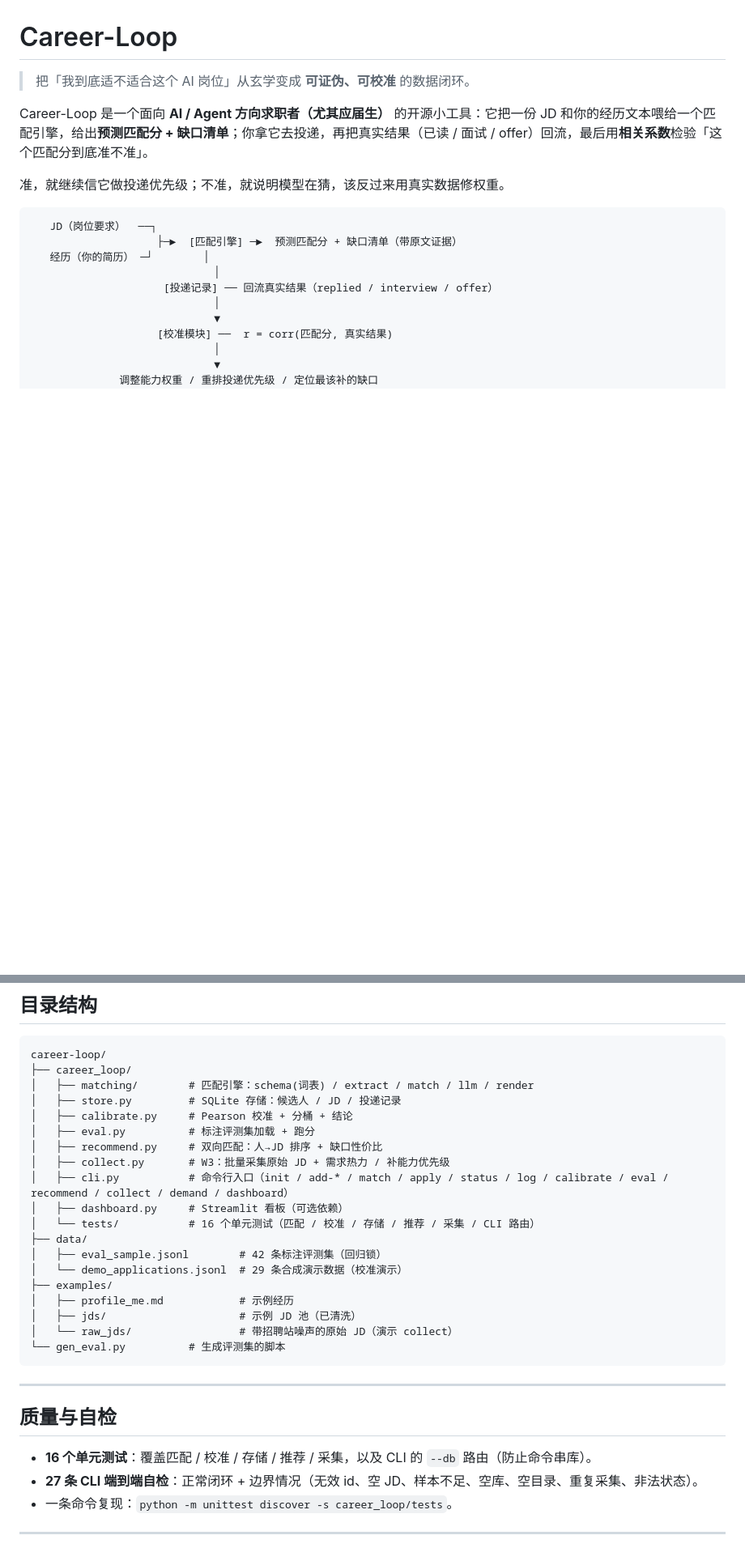
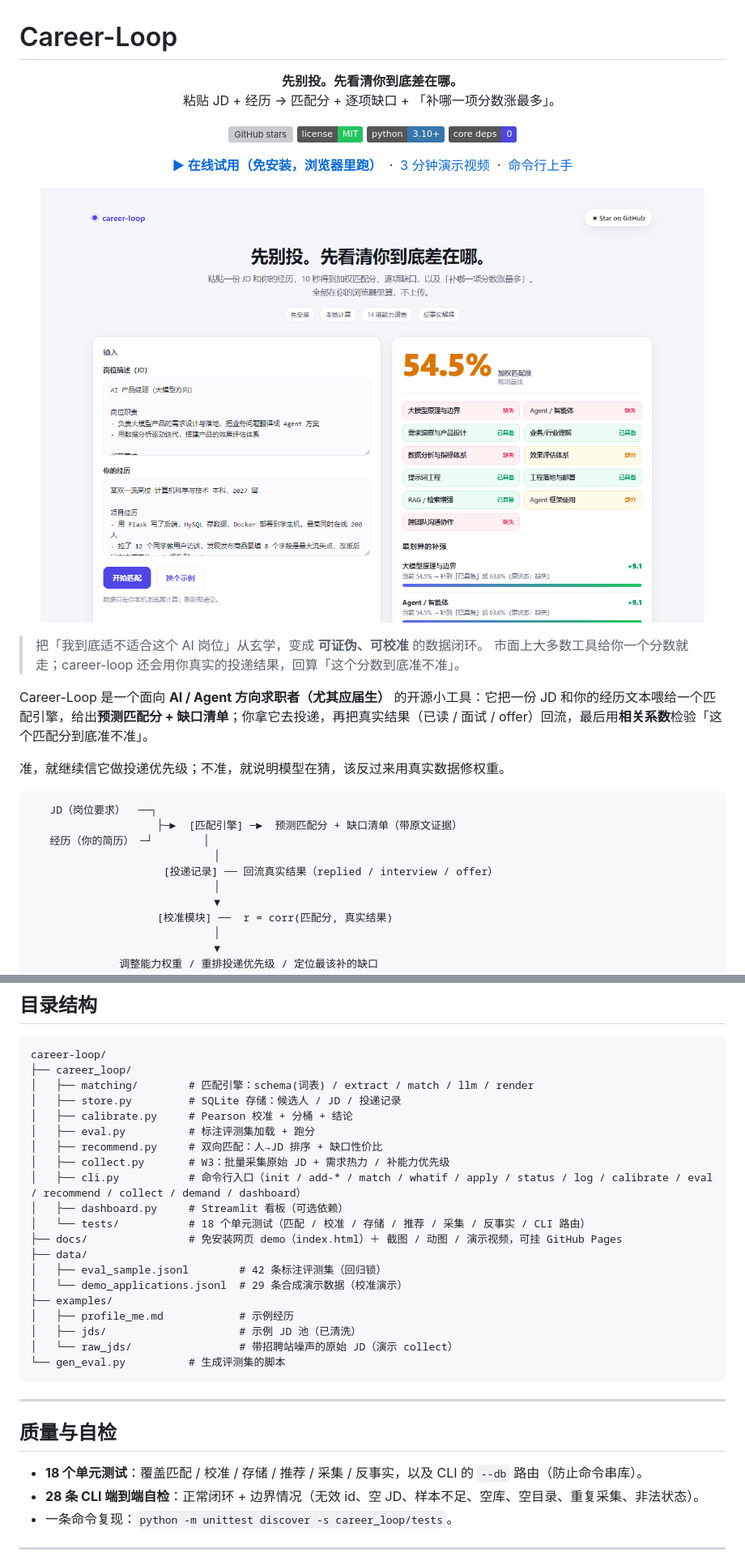
Before and after one commit to jian935/career-loop, a Markdown page: README.md, 2 parts joined by grey strips. Shown at 81% size. GitHub-like rendering; pictures changed too: docs/demo.png (added); badges without logos; blank space fills up the shorter version; grey boxes are pictures that could not be loaded.

```diff
--- a/README.md
+++ b/README.md
@@ -1,6 +1,31 @@
 # Career-Loop
 
-> 把「我到底适不适合这个 AI 岗位」从玄学变成 **可证伪、可校准** 的数据闭环。
+<p align="center">
+  <b>先别投。先看清你到底差在哪。</b><br/>
+  粘贴 JD + 经历 → 匹配分 + 逐项缺口 + 「补哪一项分数涨最多」。
+</p>
+
+<p align="center">
+  <a href="https://github.com/<your-name>/career-loop/stargazers"><img alt="GitHub stars" src="https://img.shields.io/github/stars/<your-name>/career-loop?style=social"></a>
+  <img alt="license" src="https://img.shields.io/badge/license-MIT-22c55e.svg">
+  <img alt="python" src="https://img.shields.io/badge/python-3.10%2B-3776AB.svg">
+  <img alt="core deps" src="https://img.shields.io/badge/core%20deps-0-4f46e5.svg">
+</p>
+
+<p align="center">
+  <a href="https://<your-name>.github.io/career-loop/"><b>▶ 在线试用（免安装，浏览器里跑）</b></a>
+  &nbsp;·&nbsp;
+  <a href="#三分钟演示视频">3 分钟演示视频</a>
+  &nbsp;·&nbsp;
+  <a href="#快速开始">命令行上手</a>
+</p>
+
+<p align="center">
+  <img src="docs/demo.png" alt="career-loop 网页演示：匹配分、能力矩阵与补强优先级" width="820">
+</p>
+
+> 把「我到底适不适合这个 AI 岗位」从玄学，变成 **可证伪、可校准** 的数据闭环。
+> 市面上大多数工具给你一个分数就走；career-loop 还会用你真实的投递结果，回算「这个分数到底准不准」。
 
 Career-Loop 是一个面向 **AI / Agent 方向求职者（尤其应届生）** 的开源小工具：它把一份 JD 和你的经历文本喂给一个匹配引擎，给出**预测匹配分 + 缺口清单**；你拿它去投递，再把真实结果（已读 / 面试 / offer）回流，最后用**相关系数**检验「这个匹配分到底准不准」。
 
@@ -240,9 +294,10 @@ career-loop/
 │   ├── eval.py          # 标注评测集加载 + 跑分
 │   ├── recommend.py     # 双向匹配：人→JD 排序 + 缺口性价比
 │   ├── collect.py       # W3：批量采集原始 JD + 需求热力 / 补能力优先级
-│   ├── cli.py           # 命令行入口（init / add-* / match / apply / status / log / calibrate / eval / recommend / collect / demand / dashboard）
+│   ├── cli.py           # 命令行入口（init / add-* / match / whatif / apply / status / log / calibrate / eval / recommend / collect / demand / dashboard）
 │   ├── dashboard.py     # Streamlit 看板（可选依赖）
-│   └── tests/           # 16 个单元测试（匹配 / 校准 / 存储 / 推荐 / 采集 / CLI 路由）
+│   └── tests/           # 18 个单元测试（匹配 / 校准 / 存储 / 推荐 / 采集 / 反事实 / CLI 路由）
+├── docs/                # 免安装网页 demo（index.html）＋ 截图 / 动图 / 演示视频，可挂 GitHub Pages
 ├── data/
 │   ├── eval_sample.jsonl        # 42 条标注评测集（回归锁）
 │   └── demo_applications.jsonl  # 29 条合成演示数据（校准演示）
@@ -257,8 +312,8 @@ career-loop/
 
 ## 质量与自检
 
-- **16 个单元测试**：覆盖匹配 / 校准 / 存储 / 推荐 / 采集，以及 CLI 的 `--db` 路由（防止命令串库）。
-- **27 条 CLI 端到端自检**：正常闭环 + 边界情况（无效 id、空 JD、样本不足、空库、空目录、重复采集、非法状态）。
+- **18 个单元测试**：覆盖匹配 / 校准 / 存储 / 推荐 / 采集 / 反事实，以及 CLI 的 `--db` 路由（防止命令串库）。
+- **28 条 CLI 端到端自检**：正常闭环 + 边界情况（无效 id、空 JD、样本不足、空库、空目录、重复采集、非法状态）。
 - 一条命令复现：`python -m unittest discover -s career_loop/tests`。
 
 ---
```
Also changed, not shown: other parts of README.md (+31 -1 lines), docs/demo.gif (added), 6 other files.
